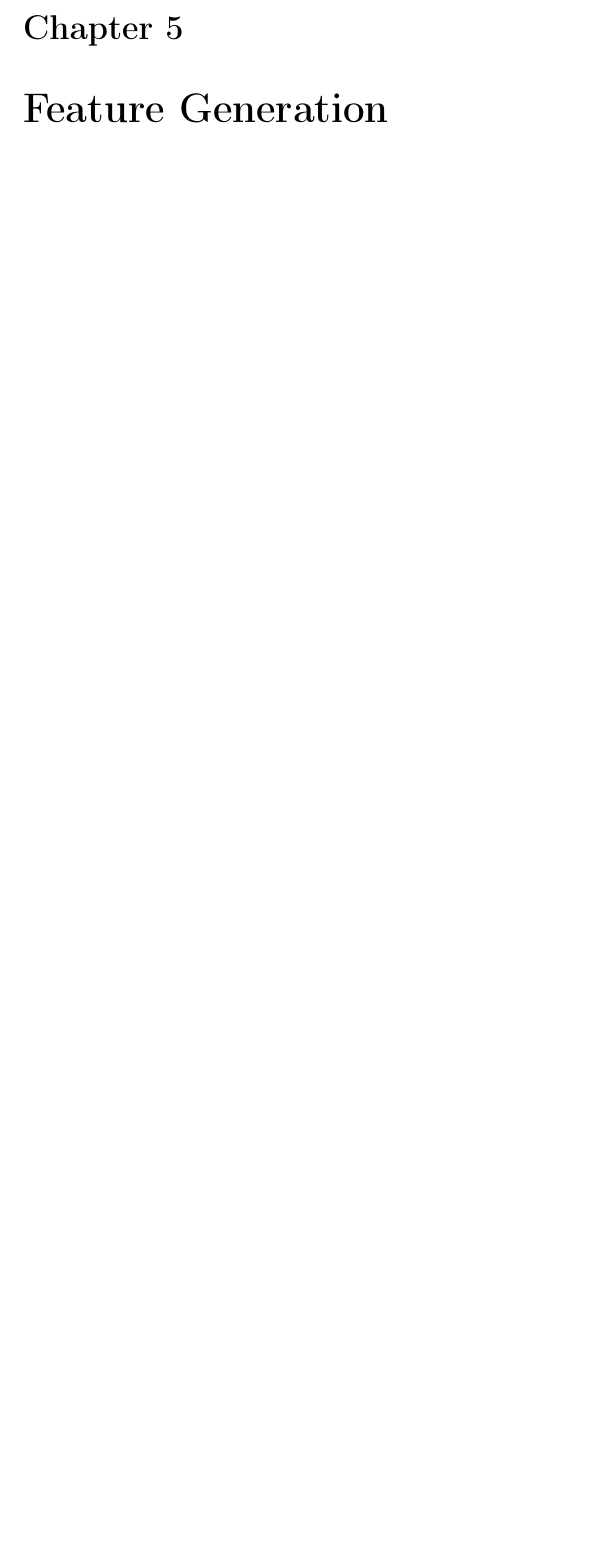
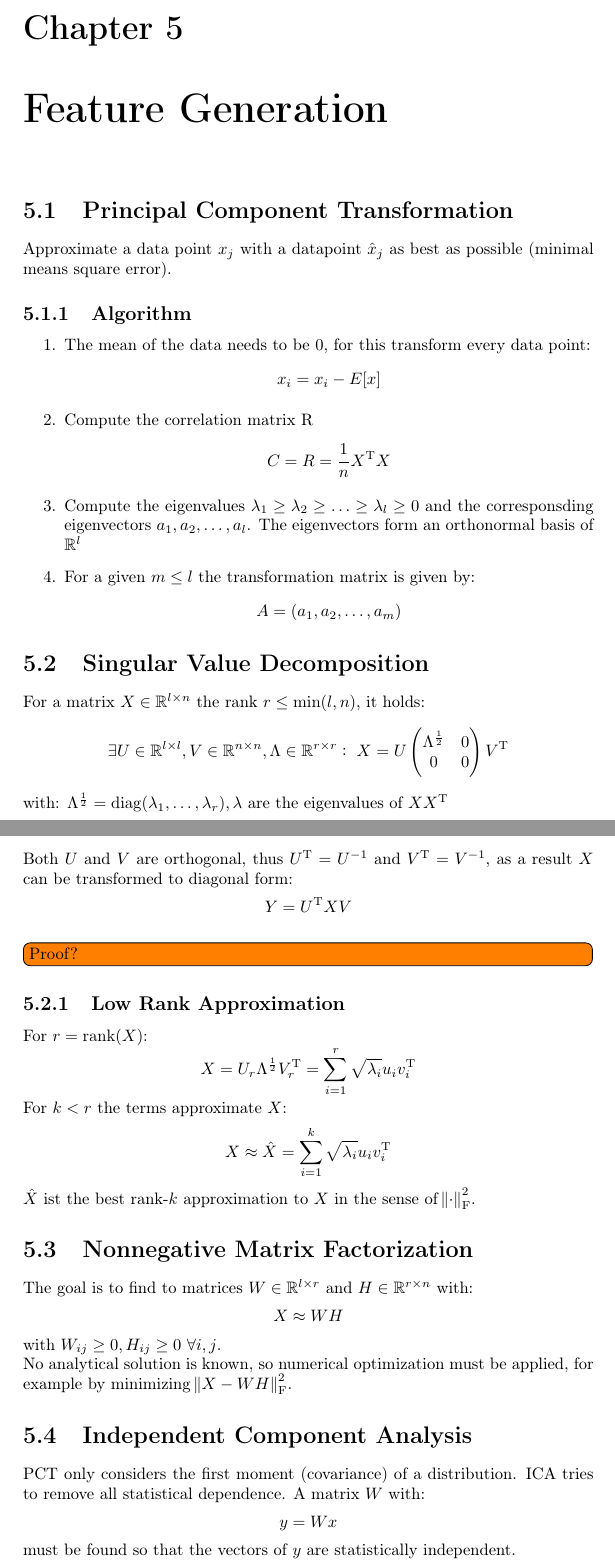
Before and after one commit to aul12/Summary-Pattern-Recognition, a LaTeX document (main.tex, which reads featureGen.tex): part of page 21 of 23 before the commit and two parts of pages 21 and 22 of 26 after it, the two joined at a grey line, cut so that both start at the same text, the shorter picture padded with empty space. Compiled offline with pdfLaTeX.

Commit message:
Feature generation

```diff
--- a/featureGen.tex
+++ b/featureGen.tex
@@ -1 +1,60 @@
 \chapter{Feature Generation}
+\section{Principal Component Transformation}
+Approximate a data point $x_j$ with a datapoint $\hat{x}_j$ as best as possible (minimal means square error).
+\subsection{Algorithm}
+\begin{enumerate}
+    \item The mean of the data needs to be $0$, for this transform every data point:
+        \begin{equation*}
+            x_i = x_i - E[x]
+        \end{equation*}
+    \item Compute the correlation matrix R
+        \begin{equation*}
+            C=R = \frac{1}{n} \T{X}X
+        \end{equation*}
+    \item Compute the eigenvalues $\lambda_1 \geq \lambda_2 \geq \ldots \geq \lambda_l \geq 0$ and the corresponsding eigenvectors $a_1, a_2, \ldots, a_l$. The eigenvectors form an orthonormal basis of $\mathbb{R}^l$
+    \item For a given $m \leq l$ the transformation matrix is given by:
+        \begin{equation*}
+            A = (a_1, a_2, \ldots, a_m)
+        \end{equation*}
+\end{enumerate}
+
+\section{Singular Value Decomposition}
+For a matrix $X \in \mathbb{R}^{l \times n}$ the rank $r \leq \min(l, n)$, it holds:
+\begin{equation*}
+    \exists U \in \mathbb{R}^{l \times l}, V \in \mathbb{R}^{n \times n}, \Lambda \in \mathbb{R}^{r \times r}:\
+        X = U \begin{pmatrix} \Lambda^{\frac{1}{2}} & 0 \\ 0 & 0 \end{pmatrix} \T{V}
+\end{equation*}
+with: $\Lambda^{\frac{1}{2}} = \diag(\lambda_1, \ldots, \lambda_r), \lambda$ are the eigenvalues of $X\T{X}$
+
+Both $U$ and $V$ are orthogonal, thus $\T{U} = U^{-1}$ and $\T{V} = V^{-1}$, as a result $X$ can be transformed to diagonal form:
+\begin{equation*}
+    Y = \T{U} X V
+\end{equation*}
+\todo[inline]{Proof?}
+
+\subsection{Low Rank Approximation}
+For $r = \rank(X)$:
+\begin{equation*}
+    X = U_r \Lambda^\frac{1}{2} \T{V}_r = \sum_{i=1}^r \sqrt{\lambda_i} u_i \T{v_i}
+\end{equation*}
+For $k < r$ the terms approximate $X$:
+\begin{equation*}
+    X \approx \hat{X} = \sum_{i=1}^k \sqrt{\lambda_i} u_i \T{v_i}
+\end{equation*}
+$\hat{X}$ ist the best rank-$k$ approximation to $X$ in the sense of $\norm{\cdot}_\text{F}^2$.
+
+\section{Nonnegative Matrix Factorization}
+The goal is to find to matrices $W \in \mathbb{R}^{l \times r}$ and $H \in \mathbb{R}^{r \times n}$ with:
+\begin{equation*}
+    X \approx W H
+\end{equation*}
+with $W_{ij} \geq 0, H_{ij} \geq 0\ \forall i,j$.
+
+No analytical solution is known, so numerical optimization must be applied, for example by minimizing $\norm{X-WH}^2_\text{F}$.
+
+\section{Independent Component Analysis}
+PCT only considers the first moment (covariance) of a distribution. ICA tries to remove all statistical dependence. A matrix $W$ with:
+\begin{equation*}
+    y = Wx
+\end{equation*}
+must be found so that the vectors of $y$ are statistically independent.
--- a/main.tex
+++ b/main.tex
@@ -34,6 +34,8 @@
 \DeclareMathOperator*{\argmin}{arg\,min}
 \DeclareMathOperator*{\sign}{sign}
 \DeclareMathOperator*{\trace}{trace}
+\DeclareMathOperator*{\diag}{diag}
+\DeclareMathOperator*{\rank}{rank}
 \newcommand{\T}[1]{#1^\text{T}}
 
 \tikzset{
```
Also changed, not shown: featureGen.tex (72 more changed lines).
